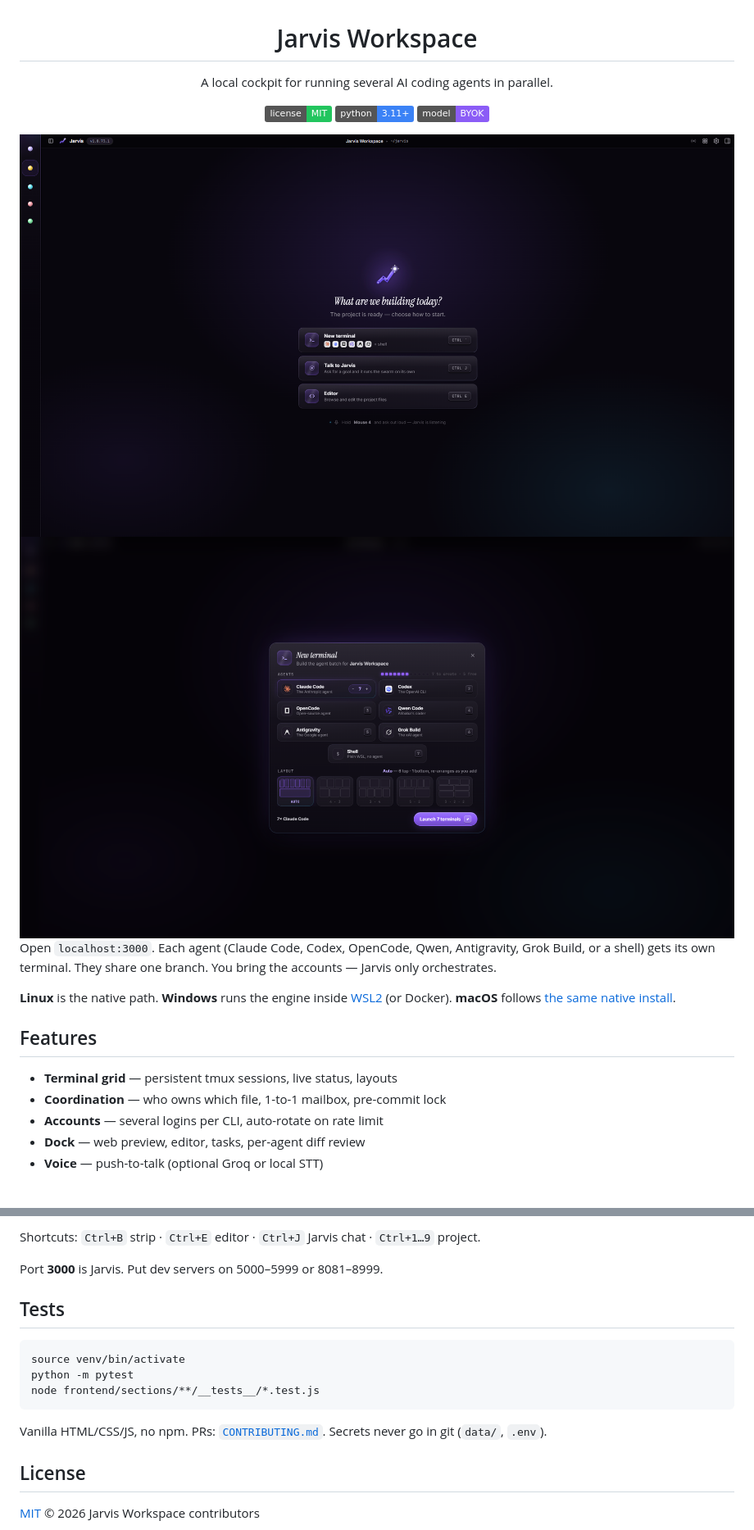
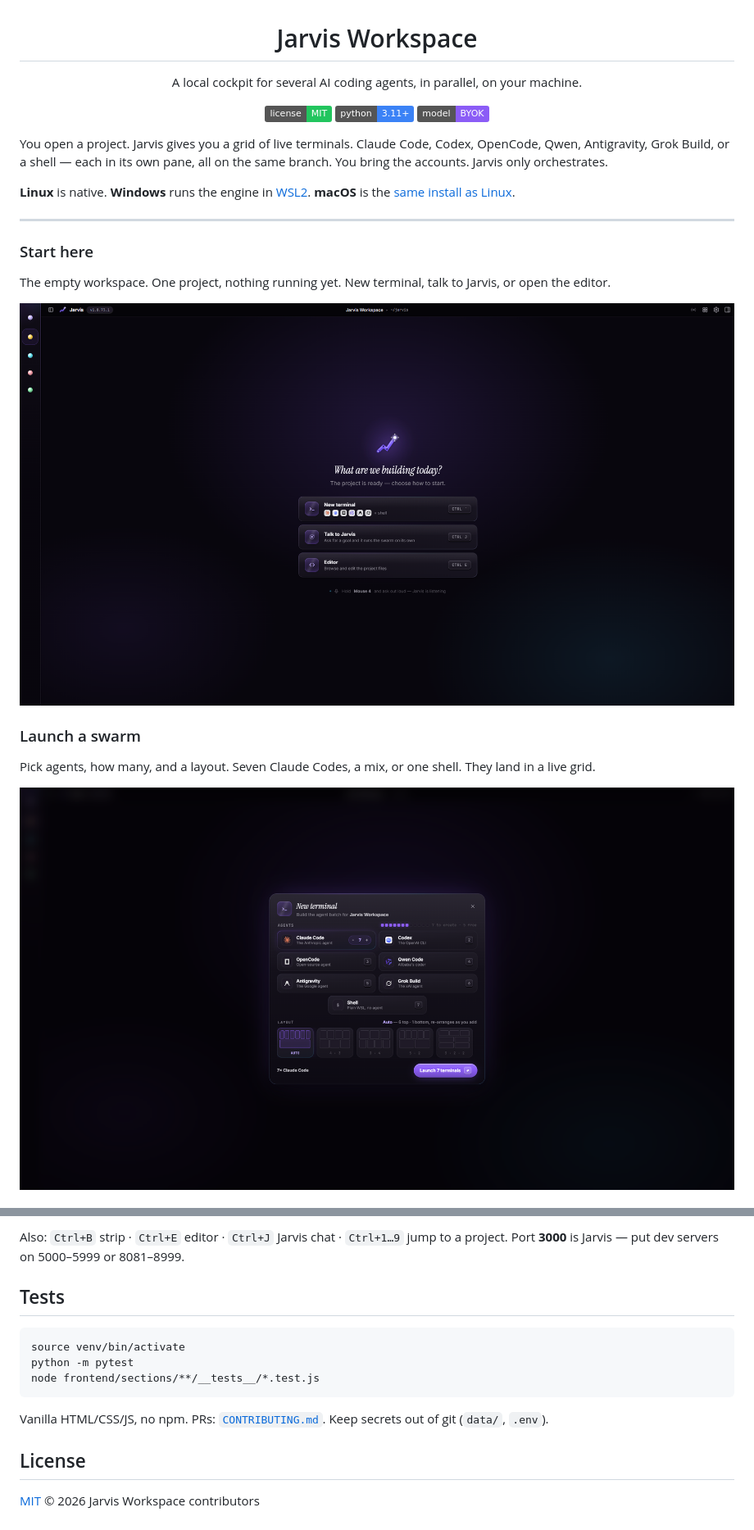
Before and after one commit to stiifff/jarvis-workspace, a Markdown page: README.md, 2 parts joined by grey strips. Shown: that part at 82% size. GitHub-like rendering; badges without logos.

````diff
--- a/README.md
+++ b/README.md
@@ -2,26 +2,33 @@
 
 # Jarvis Workspace
 
-A local cockpit for running several AI coding agents in parallel.
+A local cockpit for several AI coding agents, in parallel, on your machine.
 
 [![License](https://img.shields.io/badge/license-MIT-22c55e.svg)](LICENSE)
 ![Python](https://img.shields.io/badge/python-3.11+-3b82f6.svg)
 ![BYOK](https://img.shields.io/badge/model-BYOK-8b5cf6.svg)
 
-<img src="docs/images/workspace.png" alt="Jarvis Workspace — empty project" width="920">
-
-<img src="docs/images/new-terminal.png" alt="Launch a swarm of terminals" width="920">
-
 </div>
 
-Open `localhost:3000`. Each agent (Claude Code, Codex, OpenCode, Qwen, Antigravity, Grok Build, or a shell) gets its own terminal. They share one branch. You bring the accounts — Jarvis only orchestrates.
+You open a project. Jarvis gives you a grid of live terminals. Claude Code, Codex, OpenCode, Qwen, Antigravity, Grok Build, or a shell — each in its own pane, all on the same branch. You bring the accounts. Jarvis only orchestrates.
 
-**Linux** is the native path. **Windows** runs the engine inside [WSL2](docs/install/windows.md) (or Docker). **macOS** follows [the same native install](docs/install/macos.md).
+**Linux** is native. **Windows** runs the engine in [WSL2](docs/install/windows.md). **macOS** is the [same install as Linux](docs/install/macos.md).
 
-## Features
+---
 
-- **Terminal grid** — persistent tmux sessions, live status, layouts
-- **Coordination** — who owns which file, 1-to-1 mailbox, pre-commit lock
-- **Accounts** — several logins per CLI, auto-rotate on rate limit
-- **Dock** — web preview, editor, tasks, per-agent diff review
-- **Voice** — push-to-talk (optional Groq or local STT)
+### Start here
+
+The empty workspace. One project, nothing running yet. New terminal, talk to Jarvis, or open the editor.
+
+<p align="center">
+  <img src="docs/images/workspace.png" alt="Empty Jarvis workspace — What are we building today?" width="920">
+</p>
+
+### Launch a swarm
+
+Pick agents, how many, and a layout. Seven Claude Codes, a mix, or one shell. They land in a live grid.
+
+<p align="center">
+  <img src="docs/images/new-terminal.png" alt="New terminal — pick Claude, Codex, Grok, layout, launch" width="920">
+</p>
+
@@ -56,7 +84,5 @@ Docker: `cp .env.example .env && docker compose up -d --build` — first build i
 
-Shortcuts: `Ctrl+B` strip · `Ctrl+E` editor · `Ctrl+J` Jarvis chat · `Ctrl+1…9` project.
-
-Port **3000** is Jarvis. Put dev servers on 5000–5999 or 8081–8999.
+Also: `Ctrl+B` strip · `Ctrl+E` editor · `Ctrl+J` Jarvis chat · `Ctrl+1…9` jump to a project. Port **3000** is Jarvis — put dev servers on 5000–5999 or 8081–8999.
 
 ## Tests
 
@@ -66,7 +92,7 @@ python -m pytest
 node frontend/sections/**/__tests__/*.test.js
 ```
 
-Vanilla HTML/CSS/JS, no npm. PRs: [`CONTRIBUTING.md`](CONTRIBUTING.md). Secrets never go in git (`data/`, `.env`).
+Vanilla HTML/CSS/JS, no npm. PRs: [`CONTRIBUTING.md`](CONTRIBUTING.md). Keep secrets out of git (`data/`, `.env`).
 
 ## License
 
````
Also changed, not shown: other parts of README.md (+29 -8 lines), docs/images/accounts.png (added), docs/images/appearance.png (added).
